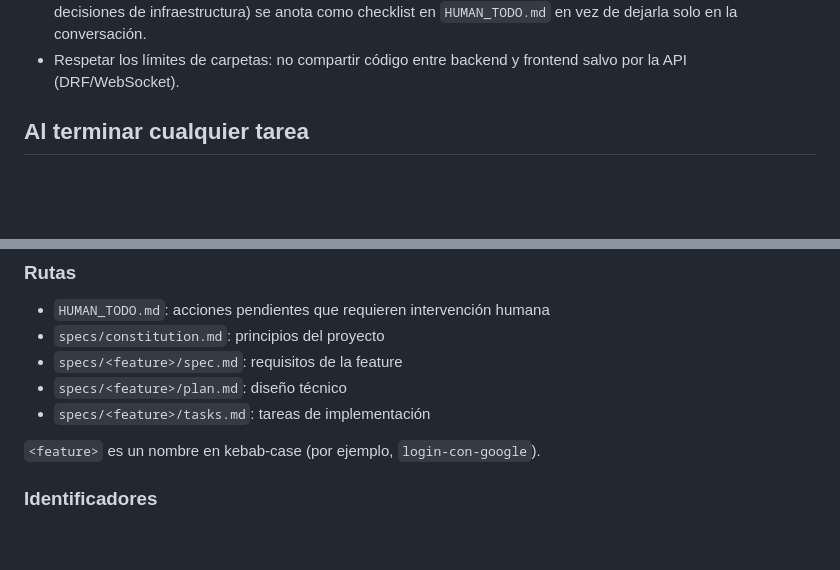
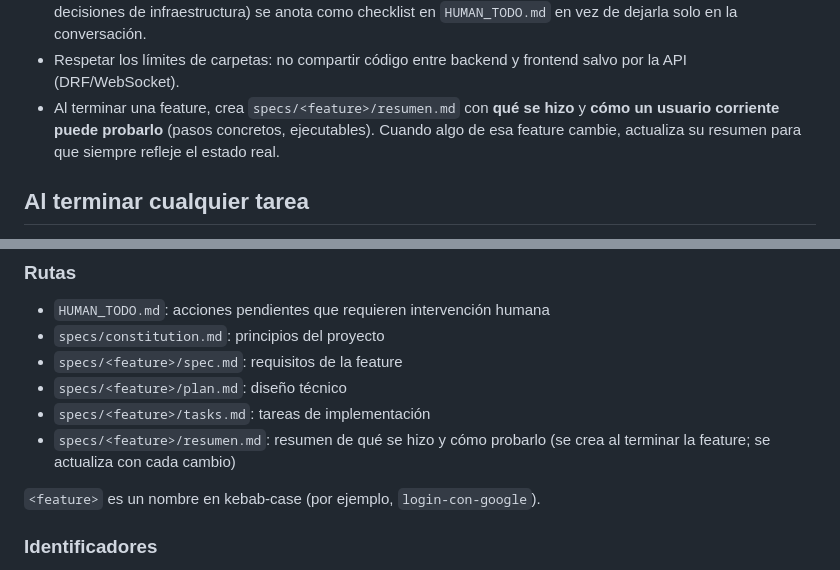
Before and after one commit to PaldacaDepartamentoAIT/Confiabilidad, a Markdown page: AGENTS.md, 2 parts joined by grey strips. Drawn GitHub-style; blank space fills up the shorter version.

Commit message:
docs: exige un resumen por feature en AGENTS.md

```diff
--- a/AGENTS.md
+++ b/AGENTS.md
@@ -101,6 +101,9 @@ Secretos:
   `HUMAN_TODO.md` en vez de dejarla solo en la conversación.
 - Respetar los límites de carpetas: no compartir código entre backend y frontend
   salvo por la API (DRF/WebSocket).
+- Al terminar una feature, crea `specs/<feature>/resumen.md` con **qué se hizo** y **cómo un
+  usuario corriente puede probarlo** (pasos concretos, ejecutables). Cuando algo de esa feature
+  cambie, actualiza su resumen para que siempre refleje el estado real.
 
 ## Al terminar cualquier tarea
 - Ejecutar los tests del área tocada (`pytest` y/o `pnpm --filter frontend test`).
@@ -114,6 +117,7 @@ Secretos:
 - `specs/<feature>/spec.md`: requisitos de la feature
 - `specs/<feature>/plan.md`: diseño técnico
 - `specs/<feature>/tasks.md`: tareas de implementación
+- `specs/<feature>/resumen.md`: resumen de qué se hizo y cómo probarlo (se crea al terminar la feature; se actualiza con cada cambio)
 
 `<feature>` es un nombre en kebab-case (por ejemplo, `login-con-google`).
 
```
